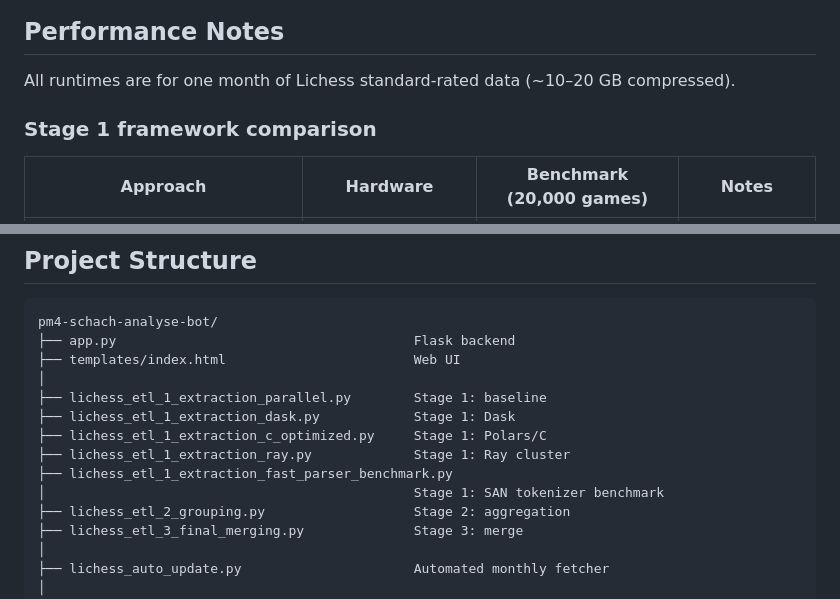
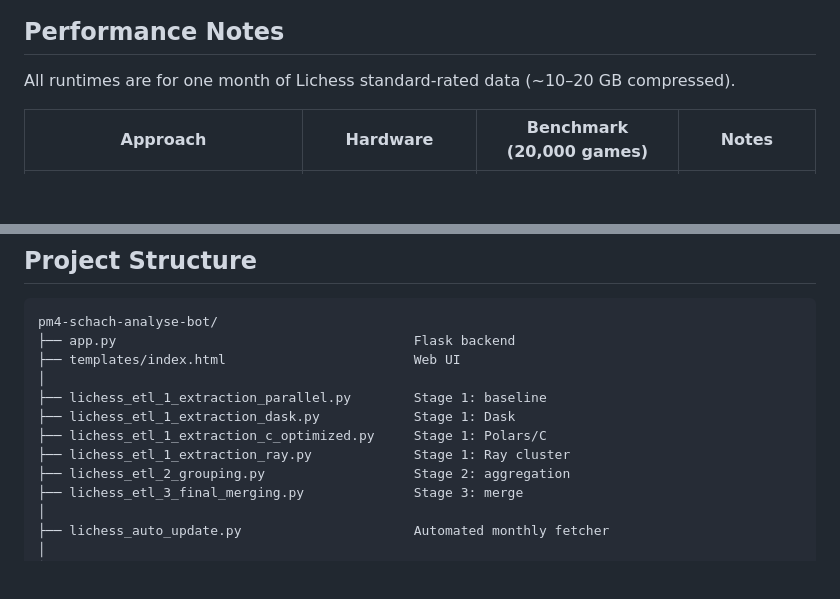
Before and after one commit to BDP26/pm4-schach-analyse-bot, a Markdown page: README.md, 2 parts joined by grey strips. GitHub-like rendering; blank space fills up the shorter version.

```diff
--- a/README.md
+++ b/README.md
@@ -186,8 +186,6 @@ The following constants are hardcoded and can be changed directly in the source
 
 All runtimes are for one month of Lichess standard-rated data (~10–20 GB compressed).
 
-### Stage 1 framework comparison
-
 | Approach                                 | Hardware        | Benchmark (20,000 games)       | Notes                          |
 | ---------------------------------------- | --------------- | ------------------------------ | ------------------------------ |
 | Baseline (ProcessPoolExecutor + pandas)  | 16 logical cores, Windows | 39s / 20,000 games             | Reference |
@@ -217,8 +215,6 @@ pm4-schach-analyse-bot/
 ├── lichess_etl_1_extraction_dask.py            Stage 1: Dask
 ├── lichess_etl_1_extraction_c_optimized.py     Stage 1: Polars/C
 ├── lichess_etl_1_extraction_ray.py             Stage 1: Ray cluster
-├── lichess_etl_1_extraction_fast_parser_benchmark.py
-│                                               Stage 1: SAN tokenizer benchmark
 ├── lichess_etl_2_grouping.py                   Stage 2: aggregation
 ├── lichess_etl_3_final_merging.py              Stage 3: merge
 │
```
